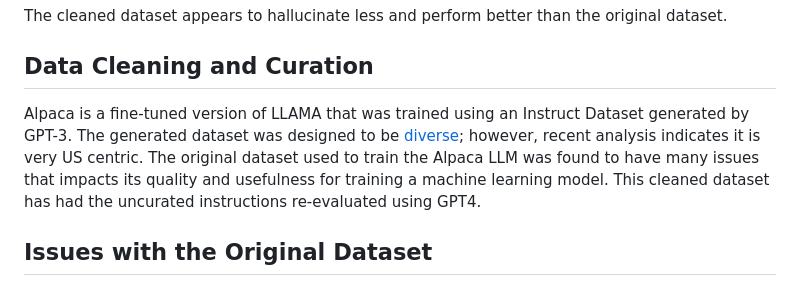
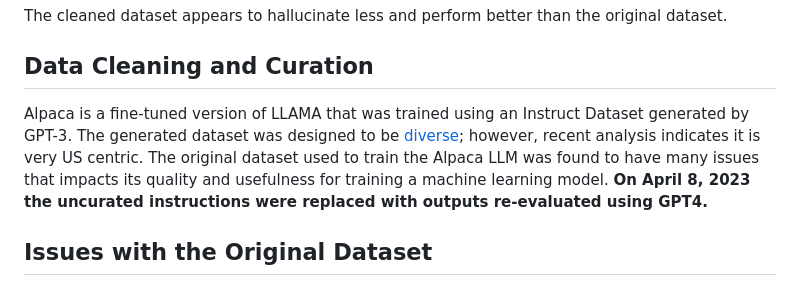
Before and after one commit to gururise/AlpacaDataCleaned, a Markdown page: README.md, the part around the change. Rendered like a GitHub page.

Commit message:
update readme to be more clear about when GPT4 data was merged

```diff
--- a/README.md
+++ b/README.md
@@ -31,7 +31,7 @@ We also ran the Hallucination Trivia Test for Large Language Models ([HALTT4LLM]
 The cleaned dataset appears to hallucinate less and perform better than the original dataset.
 
 ## Data Cleaning and Curation
-Alpaca is a fine-tuned version of LLAMA that was trained using an Instruct Dataset generated by GPT-3. The generated dataset was designed to be [diverse](https://github.com/gururise/AlpacaDataCleaned/blob/main/assets/parse_analysis.png); however, recent analysis indicates it is very US centric. The original dataset used to train the Alpaca LLM was found to have many issues that impacts its quality and usefulness for training a machine learning model. This cleaned dataset has had the uncurated instructions re-evaluated using GPT4.
+Alpaca is a fine-tuned version of LLAMA that was trained using an Instruct Dataset generated by GPT-3. The generated dataset was designed to be [diverse](https://github.com/gururise/AlpacaDataCleaned/blob/main/assets/parse_analysis.png); however, recent analysis indicates it is very US centric. The original dataset used to train the Alpaca LLM was found to have many issues that impacts its quality and usefulness for training a machine learning model. **On April 8, 2023 the uncurated instructions were replaced with outputs re-evaluated using GPT4.**
 
 ## Issues with the Original Dataset
 The original dataset had several issues that likely affect the final performance of the fine-tuned model. These issues include:
```
